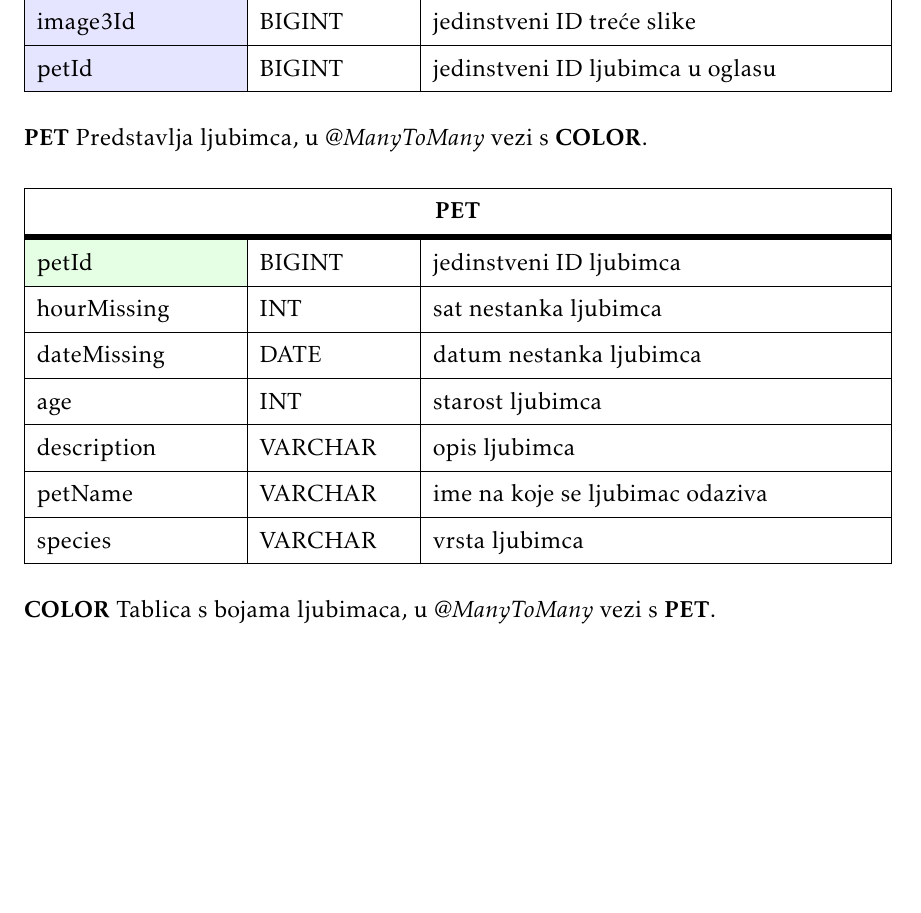
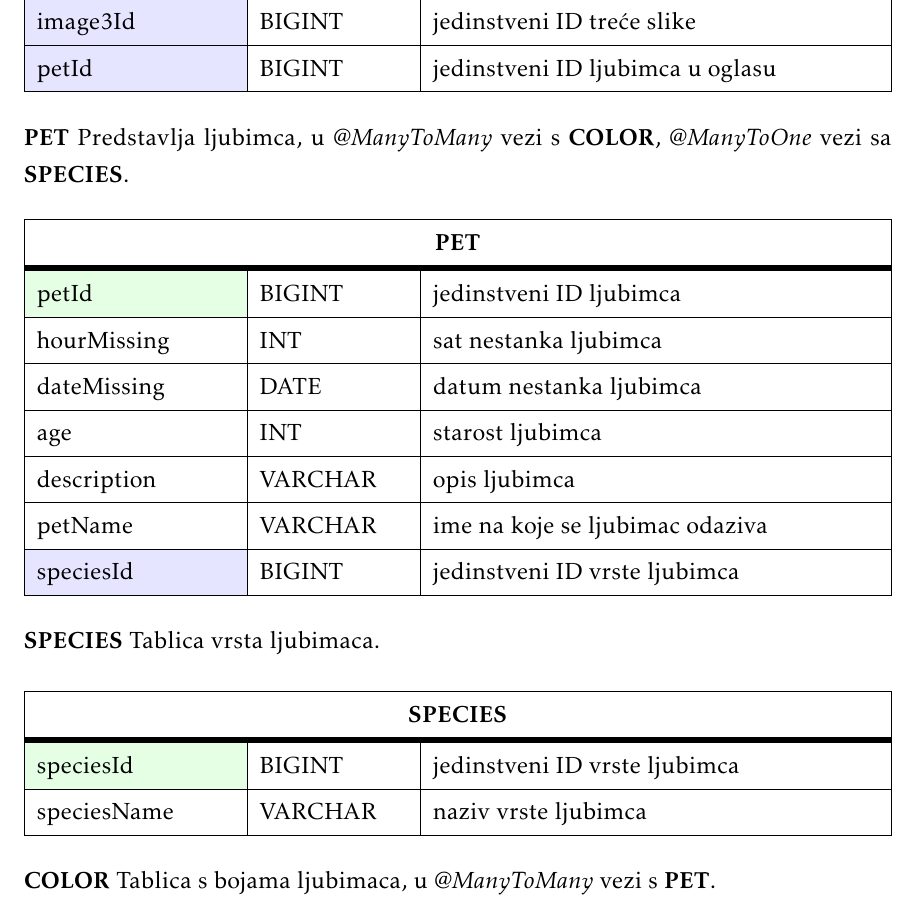
Before and after one commit to Ljubimci-Grupa-1/ForAllTheDogs, a LaTeX document (dokumentacija/PROGI_ProjektnaDokumentacija.tex, which reads dokumentacija/Arhitektura.tex): part of page 24 of 34, cut so that both start at the same text, the shorter picture padded with empty space. Compiled offline with pdfLaTeX.

Commit message:
popravak tablica bp

```diff
--- a/dokumentacija/Arhitektura.tex
+++ b/dokumentacija/Arhitektura.tex
@@ -161,7 +161,7 @@ Konačno, za pisanje \textit{TypeScript} koda koristi se \textit{IntelliJ}, moć
 					\SetCell{LightBlue}petId	& BIGINT &   jedinstveni ID ljubimca u oglasu 	\\ \hline
 				\end{longtblr}
 
-				\noindent\textbf{PET} Predstavlja ljubimca, u \textit{@ManyToMany} vezi s \textbf{COLOR}.
+				\noindent\textbf{PET} Predstavlja ljubimca, u \textit{@ManyToMany} vezi s \textbf{COLOR}, \textit{@ManyToOne} vezi sa \textbf{SPECIES}.
 
 				\begin{longtblr}[
 					label=none,
@@ -178,7 +178,22 @@ Konačno, za pisanje \textit{TypeScript} koda koristi se \textit{IntelliJ}, moć
 					age	& INT &   starost ljubimca	\\ \hline
 					description	& VARCHAR &   opis ljubimca	\\ \hline
 					petName	& VARCHAR &   ime na koje se ljubimac odaziva	\\ \hline
-					species	& VARCHAR &   vrsta ljubimca	\\ \hline
+					\SetCell{LightBlue}speciesId	& BIGINT &   jedinstveni ID vrste ljubimca	\\ \hline
+				\end{longtblr}
+
+				\noindent\textbf{SPECIES} Tablica vrsta ljubimaca.
+
+				\begin{longtblr}[
+					label=none,
+					entry=none
+					]{
+						width = \textwidth,
+						colspec={|X[8,l]|X[6, l]|X[18, l]|},
+						rowhead = 1,
+					} %definicija širine tablice, širine stupaca, poravnanje i broja redaka naslova tablice
+					\hline \SetCell[c=3]{c}{\textbf{SPECIES}}	 \\ \hline[3pt]
+					\SetCell{LightGreen}speciesId & BIGINT	&  	jedinstveni ID vrste ljubimca  	\\ \hline
+					speciesName	& VARCHAR &   naziv vrste ljubimca	\\ \hline
 				\end{longtblr}
 
 				\noindent\textbf{COLOR} Tablica s bojama ljubimaca, u \textit{@ManyToMany} vezi s \textbf{PET}.
```
